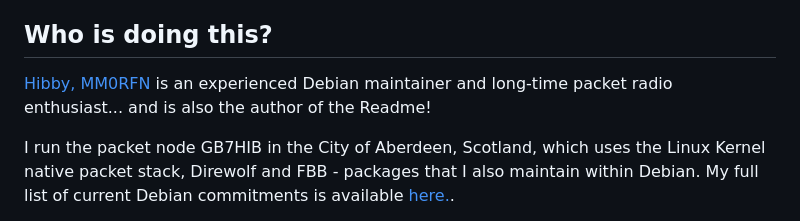
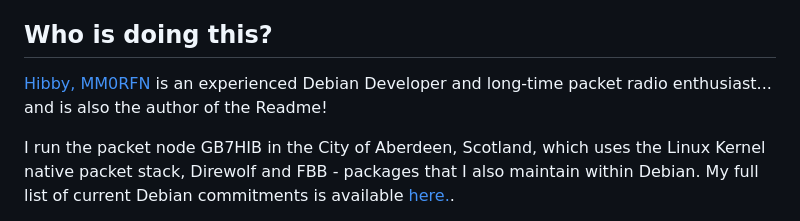
Before and after one commit to Online-Amateur-Radio-Club-M0OUK/oarc-packages, a Markdown page: README.md, the part around the change. Rendered like a GitHub page.

Commit message:
Update me!

```diff
--- a/README.md
+++ b/README.md
@@ -32,7 +32,7 @@ Nino and [John, G8BPQ](https://www.cantab.net/users/john.wiseman/Documents/) hav
 Direwolf 1.7 (still under development) supports il2p, so it is being shipped as part of this repo to help improve accessibility for all users.
 
 ## Who is doing this?
-[Hibby, MM0RFN](https://foxk.it) is an experienced Debian maintainer and long-time packet radio enthusiast... and is also the author of the Readme!
+[Hibby, MM0RFN](https://foxk.it) is an experienced Debian Developer and long-time packet radio enthusiast... and is also the author of the Readme!
 
 I run the packet node GB7HIB in the City of Aberdeen, Scotland, which uses the Linux Kernel native packet stack, Direwolf and FBB - packages that I also maintain within Debian.
 My full list of current Debian commitments is available [here.](https://qa.debian.org/developer.php?login=d%40vehibberd.com&comaint=yes).
```
